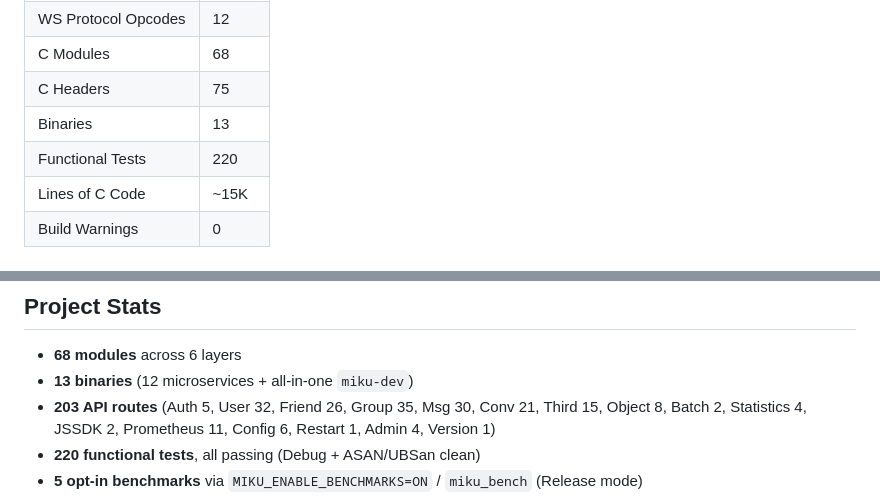
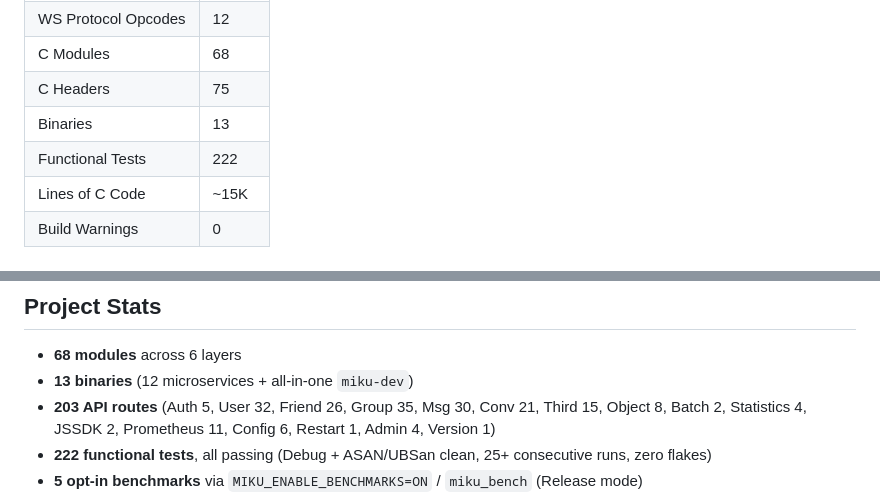
Before and after one commit to konyka/miku, a Markdown page: README.md, 2 parts joined by grey strips. Drawn GitHub-style.

Commit message:
Bump status to 222 functional tests, pass 26.

```diff
--- a/README.md
+++ b/README.md
@@ -13,7 +13,7 @@ A complete rewrite of [OpenIM Server](https://github.com/openimsdk/open-im-serve
 | C Modules | 68 |
 | C Headers | 75 |
 | Binaries | 13 |
-| Functional Tests | 220 |
+| Functional Tests | 222 |
 | Lines of C Code | ~15K |
 | Build Warnings | 0 |
 
@@ -130,7 +130,7 @@ CLI flags override config: `-c <dir>` config dir, `-p <port>` API/WS port, `-w <
 - **68 modules** across 6 layers
 - **13 binaries** (12 microservices + all-in-one `miku-dev`)
 - **203 API routes** (Auth 5, User 32, Friend 26, Group 35, Msg 30, Conv 21, Third 15, Object 8, Batch 2, Statistics 4, JSSDK 2, Prometheus 11, Config 6, Restart 1, Admin 4, Version 1)
-- **220 functional tests**, all passing (Debug + ASAN/UBSan clean)
+- **222 functional tests**, all passing (Debug + ASAN/UBSan clean, 25+ consecutive runs, zero flakes)
 - **5 opt-in benchmarks** via `MIKU_ENABLE_BENCHMARKS=ON` / `miku_bench` (Release mode)
 
 A full correctness/memory-safety/performance audit with findings and remediation
```
Also changed, not shown: ARCHITECTURE.md (+2 -2 lines), docs/Wiki.md (+2 -2 lines).
